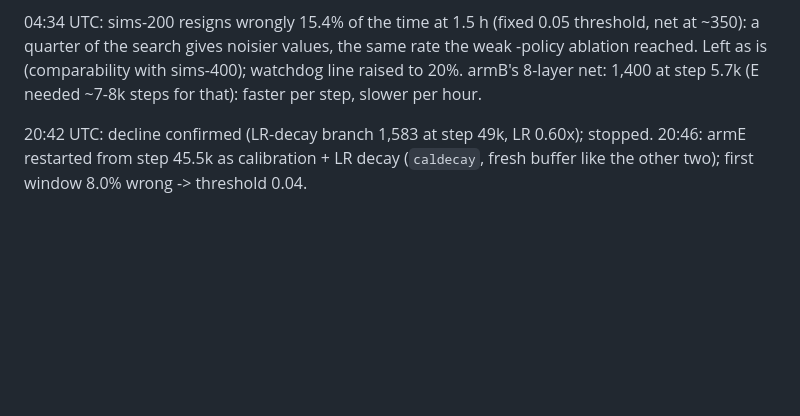
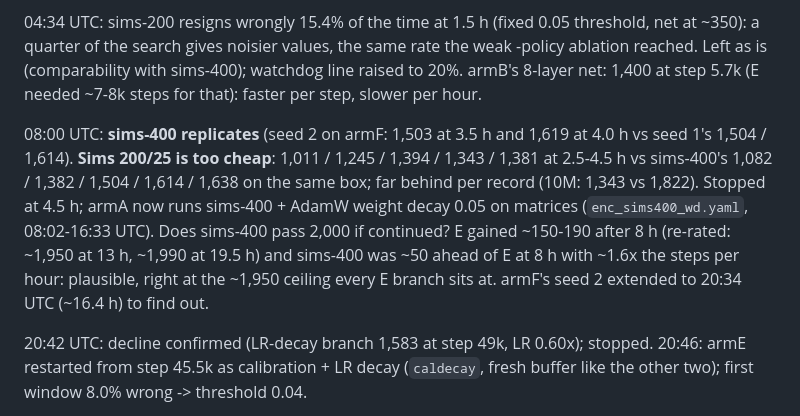
Before and after one commit to maxlegrec1/ChessRL, a Markdown page: docs/NEXT_ROUND.md, the part around the change. Drawn GitHub-style; blank space fills up the shorter version.

Commit message:
NEXT_ROUND.md: sims-400 replicates, sims-200 too cheap, seed 2 extended to ~16 h
Co-Authored-By: Claude Opus 5.5 (1M context) <noreply@anthropic.com>

```diff
--- a/docs/NEXT_ROUND.md
+++ b/docs/NEXT_ROUND.md
@@ -385,6 +385,17 @@ rate the weak -policy ablation reached. Left as is (comparability with
 sims-400); watchdog line raised to 20%. armB's 8-layer net: 1,400 at step 5.7k
 (E needed ~7-8k steps for that): faster per step, slower per hour.
 
+08:00 UTC: **sims-400 replicates** (seed 2 on armF: 1,503 at 3.5 h and 1,619
+at 4.0 h vs seed 1's 1,504 / 1,614). **Sims 200/25 is too cheap**: 1,011 /
+1,245 / 1,394 / 1,343 / 1,381 at 2.5-4.5 h vs sims-400's 1,082 / 1,382 / 1,504 /
+1,614 / 1,638 on the same box; far behind per record (10M: 1,343 vs 1,822).
+Stopped at 4.5 h; armA now runs sims-400 + AdamW weight decay 0.05 on
+matrices (`enc_sims400_wd.yaml`, 08:02-16:33 UTC). Does sims-400 pass 2,000 if
+continued? E gained ~150-190 after 8 h (re-rated: ~1,950 at 13 h, ~1,990 at
+19.5 h) and sims-400 was ~50 ahead of E at 8 h with ~1.6x the steps per hour:
+plausible, right at the ~1,950 ceiling every E branch sits at. armF's seed 2
+extended to 20:34 UTC (~16.4 h) to find out.
+
 20:42 UTC: decline confirmed (LR-decay branch 1,583 at step 49k, LR 0.60x);
 stopped. 20:46: armE restarted from step 45.5k as calibration + LR decay
 (`caldecay`, fresh buffer like the other two); first window 8.0% wrong ->
```
